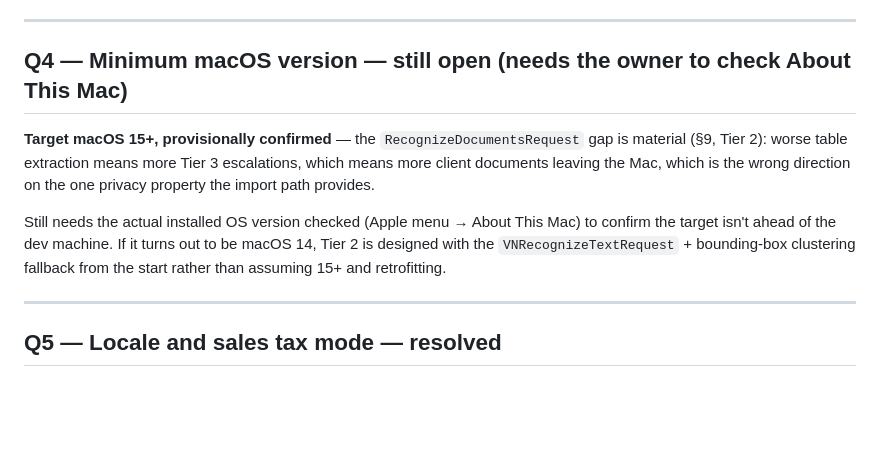
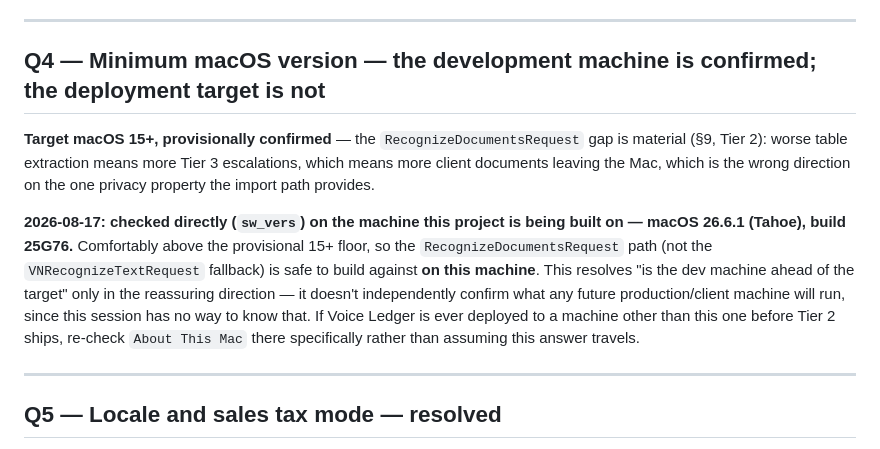
Before and after one commit to BenBranson/voice-ledger-bookkeeping-app, a Markdown page: docs/phase-0/OPEN_QUESTIONS.md, the part around the change. Drawn GitHub-style; blank space fills up the shorter version.

Commit message:
Confirm the development machine's macOS version (Q4)
Checked directly via sw_vers: macOS 26.6.1 (Tahoe), build 25G76 — well
above the provisional 15+ floor, so Tier 2's RecognizeDocumentsRequest path
is safe to build against on this machine. Updated OPEN_QUESTIONS.md Q4 and
the handoff doc, with the honest caveat that this confirms the development
machine, not independently every future deployment target.

Co-Authored-By: Claude Sonnet 5 <noreply@anthropic.com>

```diff
--- a/docs/phase-0/OPEN_QUESTIONS.md
+++ b/docs/phase-0/OPEN_QUESTIONS.md
@@ -49,17 +49,23 @@ attribution.
 
 ---
 
-## Q4 — Minimum macOS version — **still open (needs the owner to check About This Mac)**
+## Q4 — Minimum macOS version — **the development machine is confirmed; the deployment target is not**
 
 **Target macOS 15+, provisionally confirmed** — the `RecognizeDocumentsRequest`
 gap is material (§9, Tier 2): worse table extraction means more Tier 3
 escalations, which means more client documents leaving the Mac, which is the
 wrong direction on the one privacy property the import path provides.
 
-Still needs the actual installed OS version checked (Apple menu → About This
-Mac) to confirm the target isn't ahead of the dev machine. If it turns out to be
-macOS 14, Tier 2 is designed with the `VNRecognizeTextRequest` + bounding-box
-clustering fallback from the start rather than assuming 15+ and retrofitting.
+**2026-08-17: checked directly (`sw_vers`) on the machine this project is being
+built on — macOS 26.6.1 (Tahoe), build 25G76.** Comfortably above the
+provisional 15+ floor, so the `RecognizeDocumentsRequest` path (not the
+`VNRecognizeTextRequest` fallback) is safe to build against **on this
+machine**. This resolves "is the dev machine ahead of the target" only in the
+reassuring direction — it doesn't independently confirm what any future
+production/client machine will run, since this session has no way to know
+that. If Voice Ledger is ever deployed to a machine other than this one before
+Tier 2 ships, re-check `About This Mac` there specifically rather than
+assuming this answer travels.
 
 ---
 
```
Also changed, not shown: docs/VOICE_LEDGER_HANDOFF.md (+2 -2 lines).
